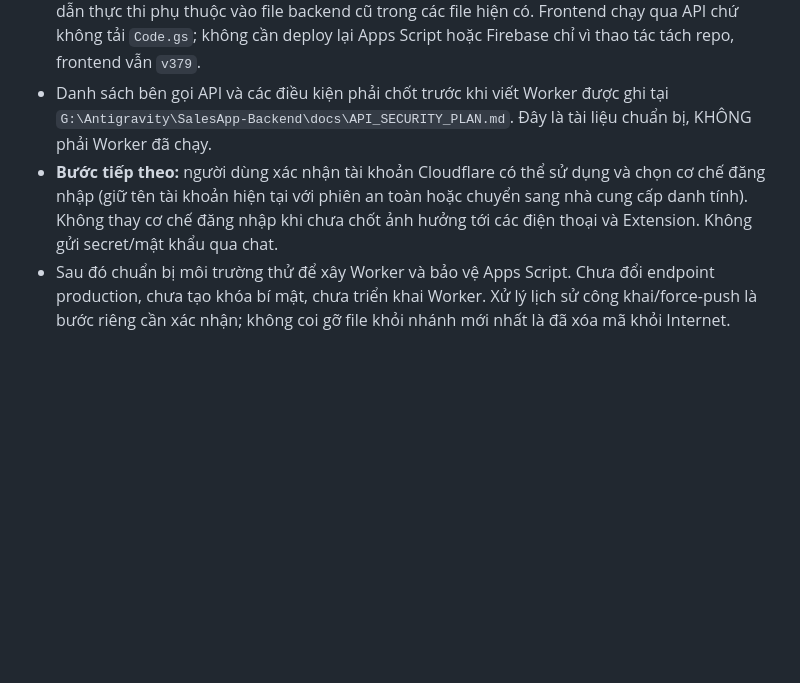
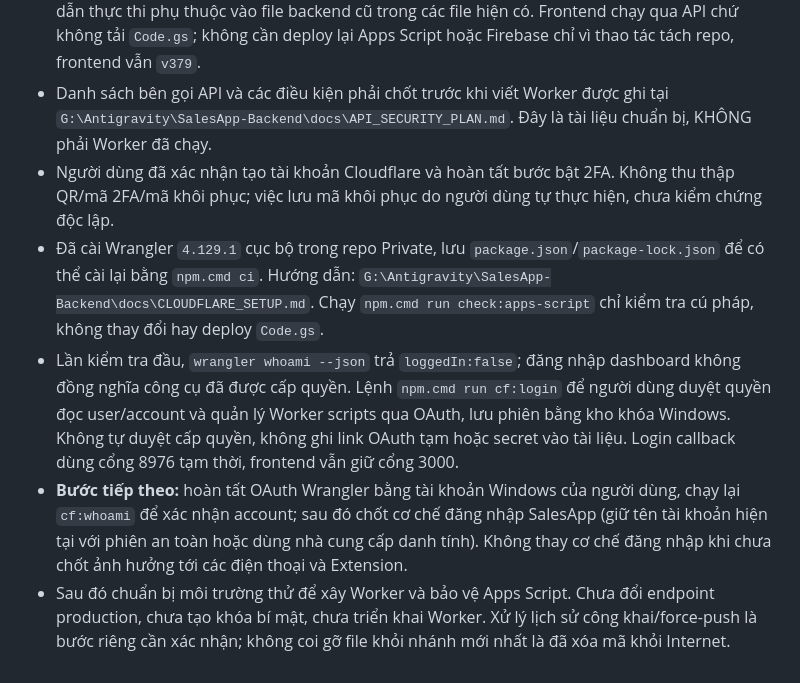
Before and after one commit to Quang12392/SalesApp, a Markdown page: WORKFLOW.md, the part around the change. Rendered like a GitHub page; blank space fills up the shorter version.

Commit message:
docs: record Cloudflare account and tooling progress

```diff
--- a/WORKFLOW.md
+++ b/WORKFLOW.md
@@ -136,5 +136,8 @@ Do not use `sku` or product `id` as the unique cart-row key when a TikTok cart/o
 - **Đã xong:** tạo/kiểm chứng repo Private và ngừng theo dõi backend ở repo Public, giữ lại file local. Mục `Apps Script deploy` và mục bảo mật này thuộc phạm vi commit tách backend; các thay đổi có từ trước ở phần khác của `WORKFLOW.md`, `.gitignore` và cấu hình Firebase không bị gom vào commit. Tra commit thao tác bằng `git log -1 -- apps-script/Code.gs` trong repo Public.
 - Đã rà soát `scripts/`, `tests/`, `js/`, `index.html`, `sw.js`, `firebase.json`: không tìm thấy đường dẫn thực thi phụ thuộc vào file backend cũ trong các file hiện có. Frontend chạy qua API chứ không tải `Code.gs`; không cần deploy lại Apps Script hoặc Firebase chỉ vì thao tác tách repo, frontend vẫn `v379`.
 - Danh sách bên gọi API và các điều kiện phải chốt trước khi viết Worker được ghi tại `G:\Antigravity\SalesApp-Backend\docs\API_SECURITY_PLAN.md`. Đây là tài liệu chuẩn bị, KHÔNG phải Worker đã chạy.
-- **Bước tiếp theo:** người dùng xác nhận tài khoản Cloudflare có thể sử dụng và chọn cơ chế đăng nhập (giữ tên tài khoản hiện tại với phiên an toàn hoặc chuyển sang nhà cung cấp danh tính). Không thay cơ chế đăng nhập khi chưa chốt ảnh hưởng tới các điện thoại và Extension. Không gửi secret/mật khẩu qua chat.
+- Người dùng đã xác nhận tạo tài khoản Cloudflare và hoàn tất bước bật 2FA. Không thu thập QR/mã 2FA/mã khôi phục; việc lưu mã khôi phục do người dùng tự thực hiện, chưa kiểm chứng độc lập.
+- Đã cài Wrangler `4.129.1` cục bộ trong repo Private, lưu `package.json`/`package-lock.json` để có thể cài lại bằng `npm.cmd ci`. Hướng dẫn: `G:\Antigravity\SalesApp-Backend\docs\CLOUDFLARE_SETUP.md`. Chạy `npm.cmd run check:apps-script` chỉ kiểm tra cú pháp, không thay đổi hay deploy `Code.gs`.
+- Lần kiểm tra đầu, `wrangler whoami --json` trả `loggedIn:false`; đăng nhập dashboard không đồng nghĩa công cụ đã được cấp quyền. Lệnh `npm.cmd run cf:login` để người dùng duyệt quyền đọc user/account và quản lý Worker scripts qua OAuth, lưu phiên bằng kho khóa Windows. Không tự duyệt cấp quyền, không ghi link OAuth tạm hoặc secret vào tài liệu. Login callback dùng cổng 8976 tạm thời, frontend vẫn giữ cổng 3000.
+- **Bước tiếp theo:** hoàn tất OAuth Wrangler bằng tài khoản Windows của người dùng, chạy lại `cf:whoami` để xác nhận account; sau đó chốt cơ chế đăng nhập SalesApp (giữ tên tài khoản hiện tại với phiên an toàn hoặc dùng nhà cung cấp danh tính). Không thay cơ chế đăng nhập khi chưa chốt ảnh hưởng tới các điện thoại và Extension.
 - Sau đó chuẩn bị môi trường thử để xây Worker và bảo vệ Apps Script. Chưa đổi endpoint production, chưa tạo khóa bí mật, chưa triển khai Worker. Xử lý lịch sử công khai/force-push là bước riêng cần xác nhận; không coi gỡ file khỏi nhánh mới nhất là đã xóa mã khỏi Internet.
```
